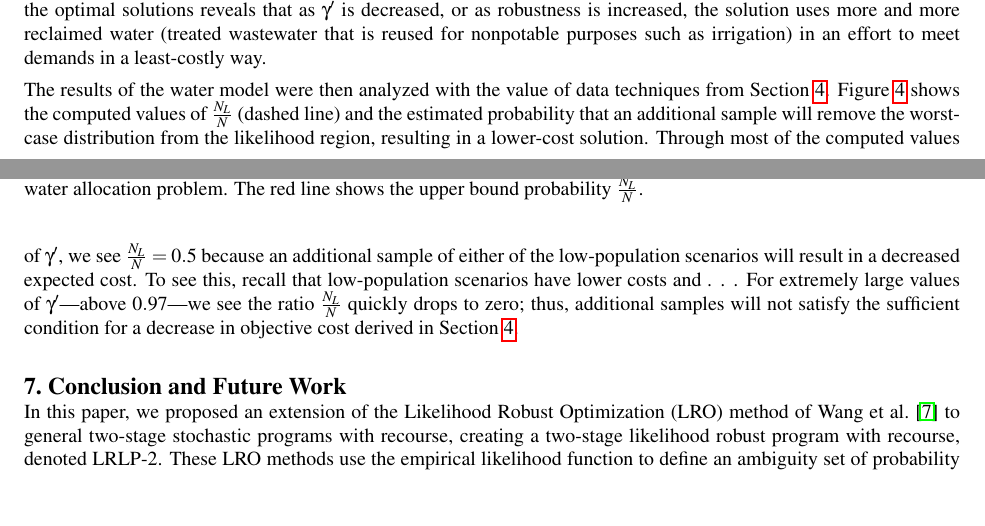
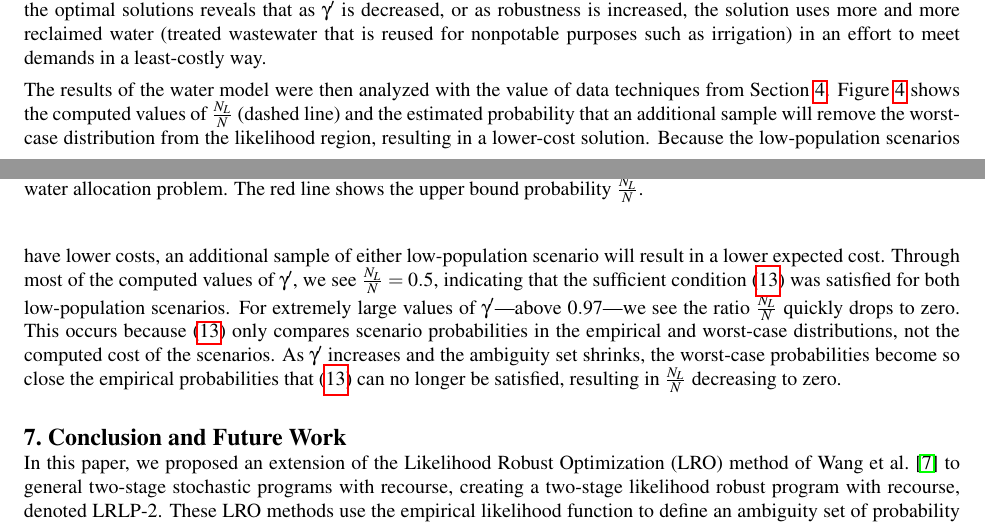
Before and after one commit to 472704609/lrlp_paper, a LaTeX document (love_lro.tex): two parts of pages 8 and 9 of 10, joined at a grey line, cut so that both start at the same text, the shorter picture padded with empty space. Compiled offline with pdfLaTeX.

Commit message:
Added explanations about the value of data computations
I tried to focus on what it means for a scenario to satisfy the
sufficient condition for a decrease in expected cost.  Hopefully it
reads better now

```diff
--- a/love_lro.tex
+++ b/love_lro.tex
@@ -474,11 +474,11 @@ A closer look at the optimal solutions reveals that as $\gamma'$ is decreased, o
 
 The results of the water model were then analyzed with the value of data techniques from Section \ref{sec:value}.
 Figure \ref{fig:water_prob_decrease} shows the computed values of $\frac{N_L}{N}$ (dashed line) and the estimated probability that an additional sample will remove the worst-case distribution from the likelihood region, resulting in a lower-cost solution. %, analogous the results of Figure \ref{fig:prob_cost_decrease_gp}.
-Through most of the computed values of $\gamma'$, we see $\frac{N_L}{N} = 0.5$ because an additional sample of either of the low-population scenarios will result in a decreased expected cost.
-To see this, recall that low-population scenarios have lower costs and . . .
-%%  DAVID: Please write intutive explanation
-For extremely large values of $\gamma'$---above $0.97$---we see the ratio $\frac{N_L}{N}$ quickly drops to zero; thus, additional samples will not satisfy the sufficient condition for a decrease in objective cost derived in Section \ref{sec:value}.
-%% AGAIN: More explanation why?
+Because the low-population scenarios have lower costs, an additional sample of either low-population scenario will result in a lower expected cost.
+Through most of the computed values of $\gamma'$, we see $\frac{N_L}{N} = 0.5$, indicating that the sufficient condition (\ref{eq:cost_decrease_cond}) was satisfied for both low-population scenarios.
+For extremely large values of $\gamma'$---above $0.97$---we see the ratio $\frac{N_L}{N}$ quickly drops to zero.
+This occurs because (\ref{eq:cost_decrease_cond}) only compares scenario probabilities in the empirical and worst-case distributions, not the computed cost of the scenarios.
+As $\gamma'$ increases and the ambiguity set shrinks, the worst-case probabilities become so close the empirical probabilities that (\ref{eq:cost_decrease_cond}) can no longer be satisfied, resulting in $\frac{N_L}{N}$ decreasing to zero.
 
 \begin{figure}
 	\centering
```
